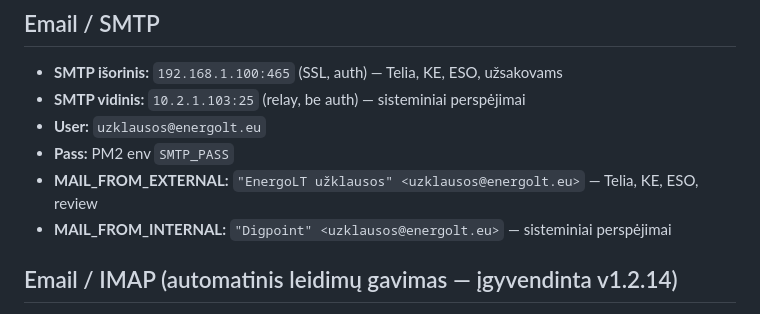
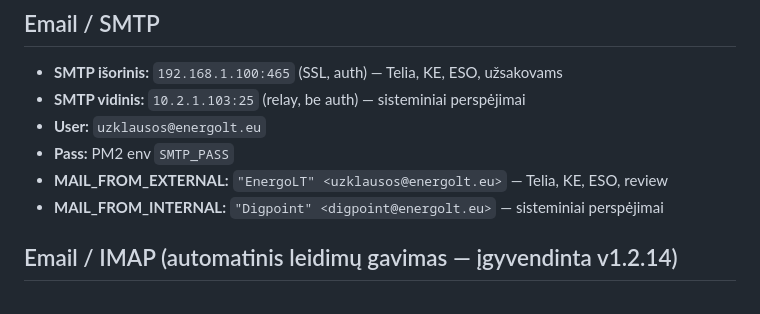
Before and after one commit to energo-git1/digpoint, a Markdown page: CLAUDE.md, the part around the change. GitHub-like rendering.

```diff
--- a/CLAUDE.md
+++ b/CLAUDE.md
@@ -79,8 +79,8 @@ Stored in `uploads/` dir. Max 500 MB, max 70-char filename. Served via `/uploads
 - **SMTP vidinis:** `10.2.1.103:25` (relay, be auth) — sisteminiai perspėjimai
 - **User:** `uzklausos@energolt.eu`
 - **Pass:** PM2 env `SMTP_PASS`
-- **MAIL_FROM_EXTERNAL:** `"EnergoLT užklausos" <uzklausos@energolt.eu>` — Telia, KE, ESO, review
-- **MAIL_FROM_INTERNAL:** `"Digpoint" <uzklausos@energolt.eu>` — sisteminiai perspėjimai
+- **MAIL_FROM_EXTERNAL:** `"EnergoLT" <uzklausos@energolt.eu>` — Telia, KE, ESO, review
+- **MAIL_FROM_INTERNAL:** `"Digpoint" <digpoint@energolt.eu>` — sisteminiai perspėjimai
 
 ## Email / IMAP (automatinis leidimų gavimas — įgyvendinta v1.2.14)
 
```
